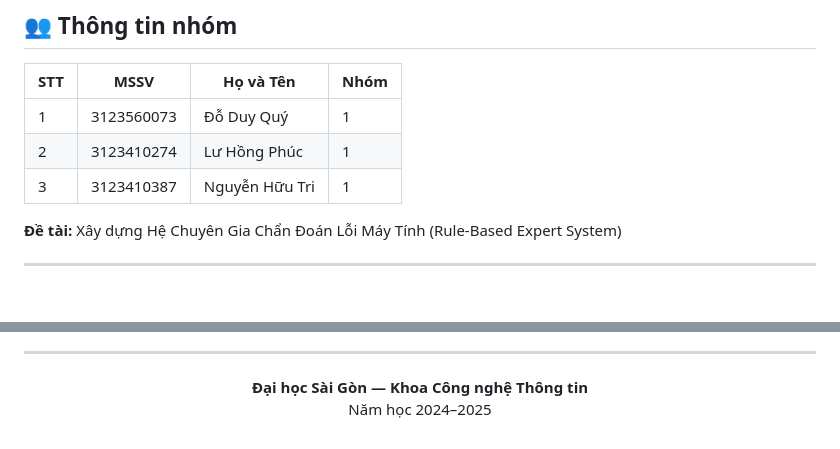
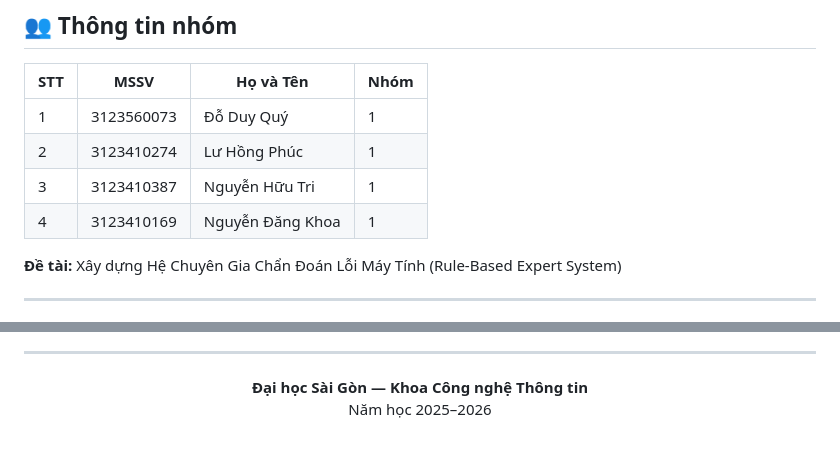
Before and after one commit to Irthn1311/Rule-based-Expert-System_SGU, a Markdown page: README.md, 2 parts joined by grey strips. Drawn GitHub-style.

Commit message:
them readme

```diff
--- a/README.md
+++ b/README.md
@@ -21,7 +21,7 @@
 | 1 | 3123560073 | Đỗ Duy Quý | 1 |
 | 2 | 3123410274 | Lư Hồng Phúc | 1 |
 | 3 | 3123410387 | Nguyễn Hữu Tri | 1 |
-
+| 4 | 3123410169 | Nguyễn Đăng Khoa | 1 |
 **Đề tài:** Xây dựng Hệ Chuyên Gia Chẩn Đoán Lỗi Máy Tính (Rule-Based Expert System)
 
 ---
@@ -373,6 +373,6 @@ Q05: Tình trạng pin và sạc?
 <div align="center">
 
 **Đại học Sài Gòn — Khoa Công nghệ Thông tin**
-Năm học 2024–2025
+Năm học 2025–2026
 
 </div>
```
